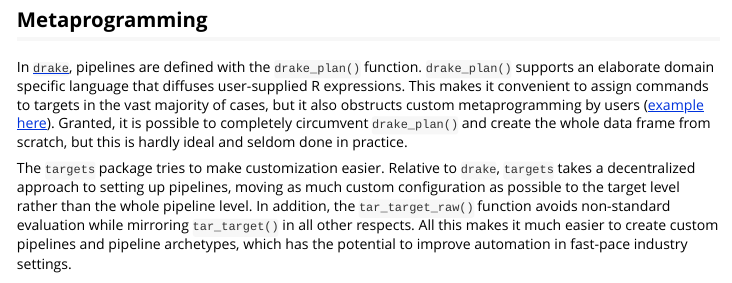
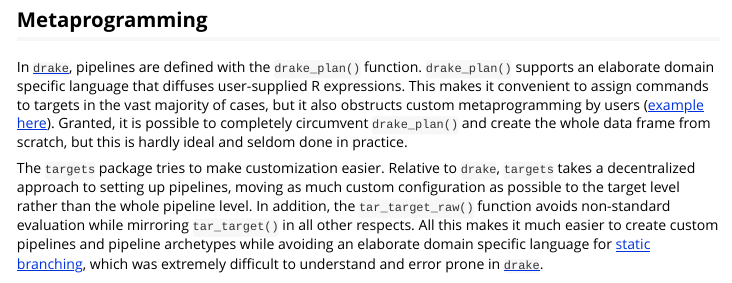
Before and after one commit to ropensci/targets, an R Markdown document (vignettes/need.Rmd): the page in a window 1100 px wide, from 5550 px down. Rendered offline with R 4.5, knitr and Pandoc, with nearby package versions.

Commit message:
Update statement of need

```diff
--- a/vignettes/need.Rmd
+++ b/vignettes/need.Rmd
@@ -156,5 +156,4 @@
 
 In [`drake`](https://github.com/ropensci/drake), pipelines are defined with the `drake_plan()` function. `drake_plan()` supports an elaborate domain specific language that diffuses user-supplied R expressions. This makes it convenient to assign commands to targets in the vast majority of cases, but it also obstructs custom metaprogramming by users ([example here](https://github.com/ropensci/drake/issues/1251)). Granted, it is possible to completely circumvent `drake_plan()` and create the whole data frame from scratch, but this is hardly ideal and seldom done in practice.
 
-The `targets` package tries to make customization easier. Relative to `drake`, `targets` takes a decentralized approach to setting up pipelines, moving as much custom configuration as possible to the target level rather than the whole pipeline level. In addition, the `tar_target_raw()` function avoids non-standard evaluation while mirroring `tar_target()` in all other respects. All this makes it much easier to create custom pipelines and pipeline archetypes, which has the potential to improve automation in fast-pace industry
-settings.
+The `targets` package tries to make customization easier. Relative to `drake`, `targets` takes a decentralized approach to setting up pipelines, moving as much custom configuration as possible to the target level rather than the whole pipeline level. In addition, the `tar_target_raw()` function avoids non-standard evaluation while mirroring `tar_target()` in all other respects. All this makes it much easier to create custom pipelines and pipeline archetypes while avoiding an elaborate domain specific language for [static branching](https://books.ropensci.org/drake/static.html), which was extremely difficult to understand and error prone in [`drake`](https://github.com/ropensci/drake).
```
